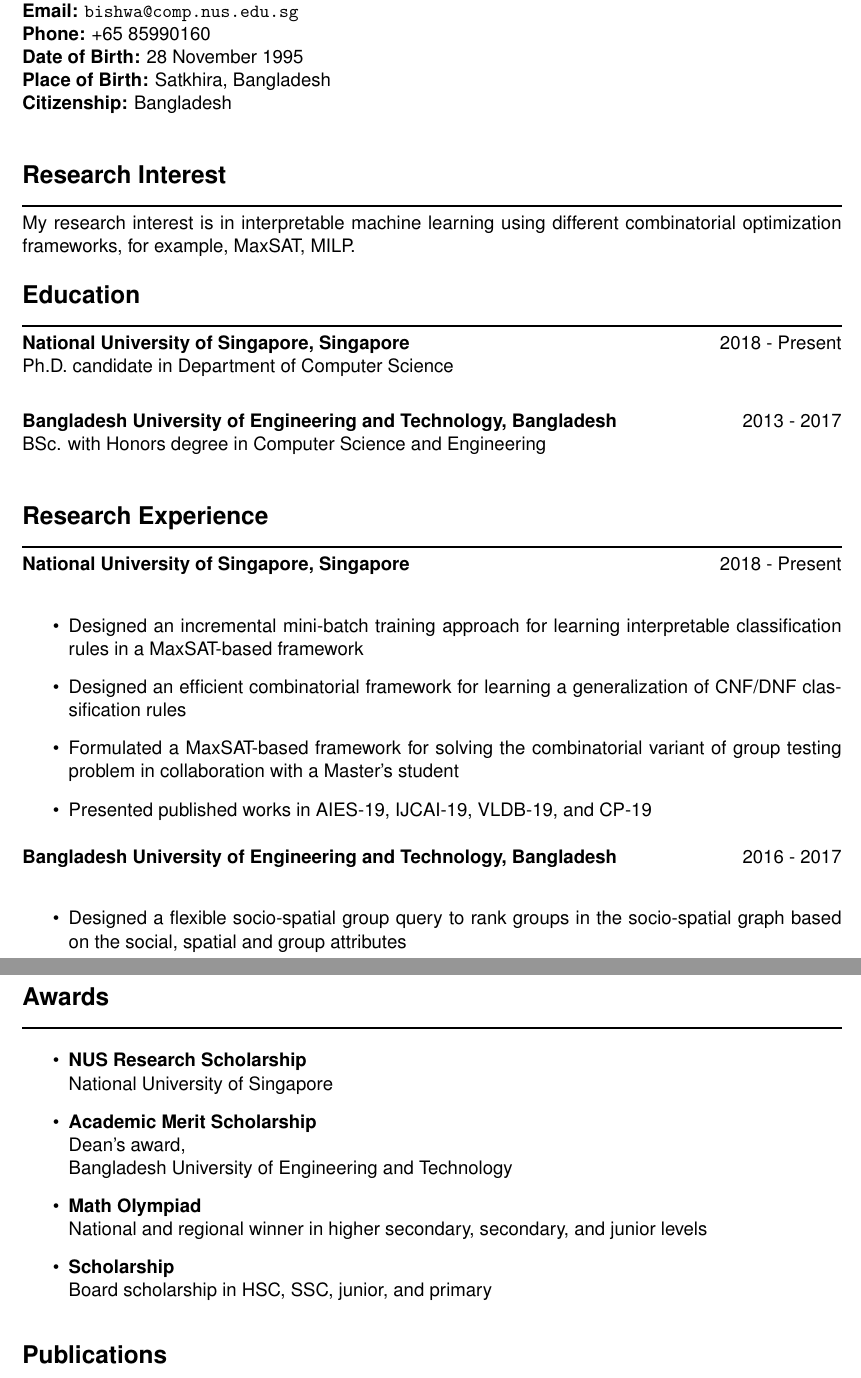
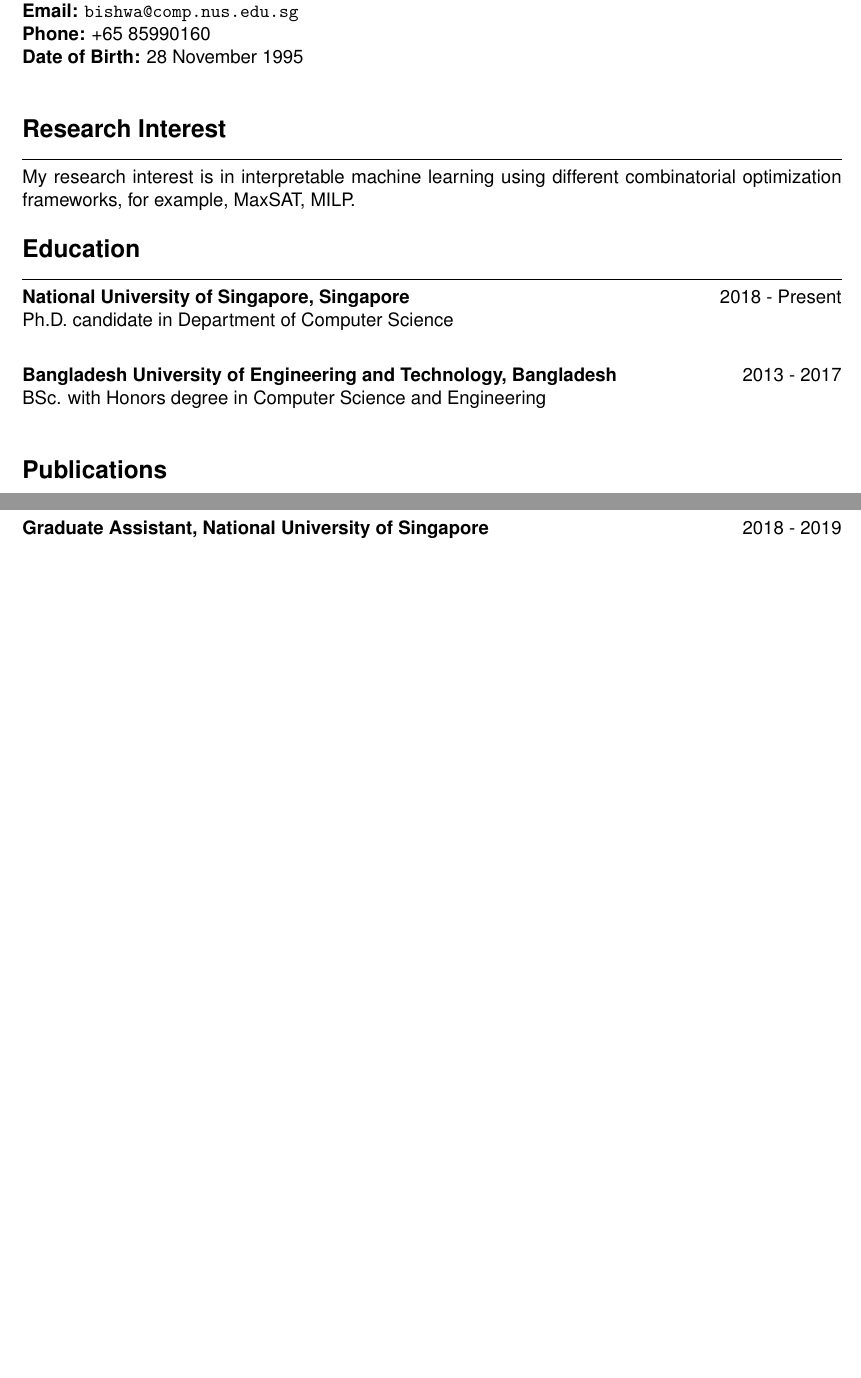
Before and after one commit to bishwamittra/bishwamittra.github.io, a LaTeX CV (resume/bghosh.tex): two parts of pages 1 and 2 of 2, joined at a grey line, cut so that both start at the same text, the shorter picture padded with empty space. Compiled offline with pdfLaTeX.

Commit message:
resume updated

```diff
--- a/resume/bghosh.tex
+++ b/resume/bghosh.tex
@@ -40,8 +40,8 @@
 	\textbf{Email:} \url{bishwa@comp.nus.edu.sg}  \\
 	\textbf{Phone:} +65 85990160\\
 	\textbf{Date of Birth:}  28  November  1995 \\
-	\textbf{Place of Birth:} Satkhira, Bangladesh\\
-	\textbf{Citizenship:} Bangladesh\\
+%	\textbf{Place of Birth:} Satkhira, Bangladesh\\
+%	\textbf{Citizenship:} Bangladesh\\
 
 	\Sep
 \Large { \textbf{Research Interest}}\\
@@ -63,41 +63,41 @@ Ph.D. candidate in Department of Computer Science\\
 BSc. with Honors degree in Computer Science and Engineering\\
 
 
-\Sep
-\Large { \textbf{Research Experience}}\\
-\noindent\rule{\textwidth}{1pt}
-\normalsize
-\textbf{National University of Singapore, Singapore} \hspace*{\fill} 2018  - Present\\
-\begin{itemize}
-	\item Designed an incremental mini-batch training approach for learning interpretable classification rules in a MaxSAT-based framework
-	\item Designed an efficient combinatorial framework for learning a generalization of CNF/DNF classification rules
-	\item Formulated a MaxSAT-based framework for solving the combinatorial variant of group testing problem in collaboration with a Master's student
-	\item Presented published works in AIES-19, IJCAI-19, VLDB-19, and CP-19
-\end{itemize}
-
-\SmallSep
-\textbf{Bangladesh University of Engineering and Technology, Bangladesh} \hspace*{\fill} 2016  - 2017\\
-\begin{itemize}
-	\item Designed a flexible socio-spatial group query to rank groups in the socio-spatial graph based on the social, spatial and group attributes
-\end{itemize}
+%\Sep
+%\Large { \textbf{Research Experience}}\\
+%\noindent\rule{\textwidth}{1pt}
+%\normalsize
+%\textbf{National University of Singapore, Singapore} \hspace*{\fill} 2018  - Present\\
+%\begin{itemize}
+%	\item Designed an incremental mini-batch training approach for learning interpretable classification rules in a MaxSAT-based framework
+%	\item Designed an efficient combinatorial framework for learning a generalization of CNF/DNF classification rules
+%	\item Formulated a MaxSAT-based framework for solving the combinatorial variant of group testing problem in collaboration with a Master's student
+%	\item Presented published works in AIES-19, IJCAI-19, VLDB-19, and CP-19
+%\end{itemize}
+%
+%\SmallSep
+%\textbf{Bangladesh University of Engineering and Technology, Bangladesh} \hspace*{\fill} 2016  - 2017\\
+%\begin{itemize}
+%	\item Designed a flexible socio-spatial group query to rank groups in the socio-spatial graph based on the social, spatial and group attributes
+%\end{itemize}
 
 
-\newpage
-\Sep
-\Large { \textbf{Awards}}\\
-\noindent\rule{\textwidth}{1pt}
-\normalsize
-\begin{itemize}
-	\item  \textbf{NUS Research Scholarship}\\
-	National University of Singapore
-	\item \textbf{Academic Merit Scholarship }
-	\\Dean's award,\\
-	Bangladesh University of Engineering and Technology
-	\item \textbf{Math Olympiad}\\
-	National and regional winner in higher secondary, secondary, and junior levels
-	\item \textbf{Scholarship}\\
-	Board scholarship in HSC, SSC, junior, and primary
-\end{itemize}
+%\newpage
+%\Sep
+%\Large { \textbf{Awards}}\\
+%\noindent\rule{\textwidth}{1pt}
+%\normalsize
+%\begin{itemize}
+%	\item  \textbf{NUS Research Scholarship}\\
+%	National University of Singapore
+%	\item \textbf{Academic Merit Scholarship }
+%	\\Dean's award,\\
+%	Bangladesh University of Engineering and Technology
+%	\item \textbf{Math Olympiad}\\
+%	National and regional winner in higher secondary, secondary, and junior levels
+%	\item \textbf{Scholarship}\\
+%	Board scholarship in HSC, SSC, junior, and primary
+%\end{itemize}
 
 
 \Sep
@@ -143 +150,4 @@ Publications are listed in reverse chronological order.\\
+\SmallSep
+\textbf{Graduate Assistant, National University of Singapore}\hspace*{\fill} 2018  - 2019\\
+CS2030 Programming Methodology II
 \end{document}
```
Also changed, not shown: resume/bghosh.pdf, resume/bghosh.tex (7 more changed lines).
